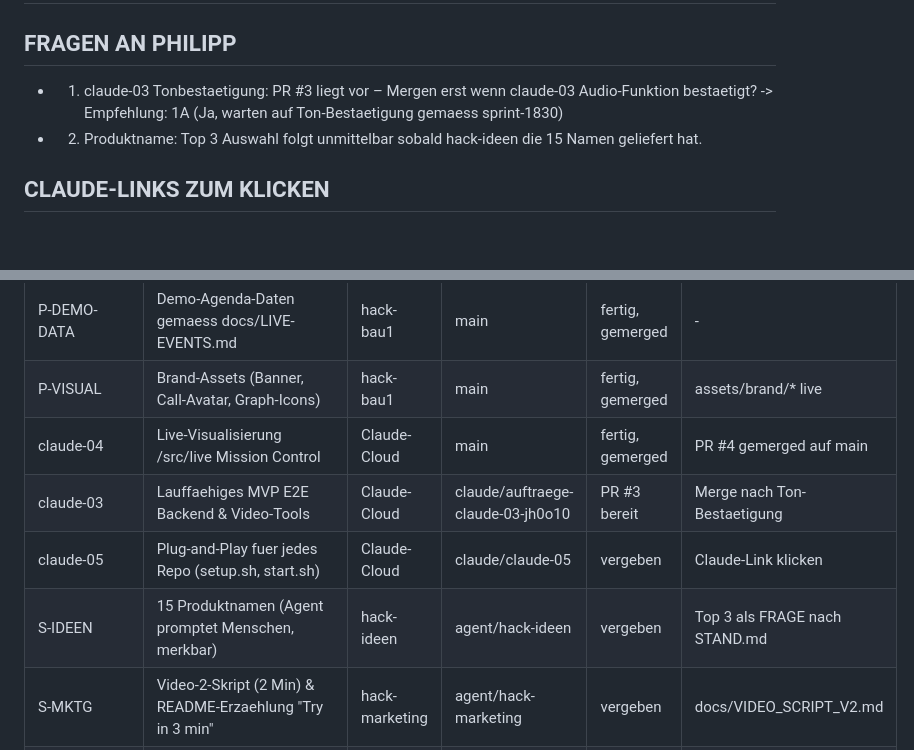
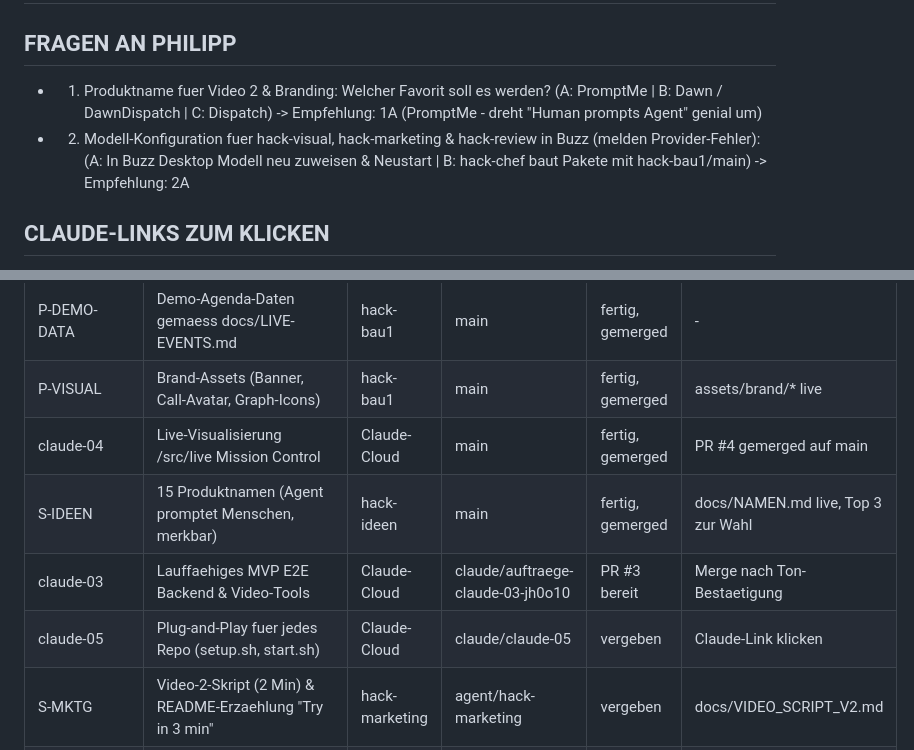
Before and after one commit to Philipp2agent/agentic-hack-google, a Markdown page: STAND.md, 2 parts joined by grey strips. Drawn GitHub-style; blank space fills up the shorter version.

Commit message:
docs(stand): S-IDEEN abgenommen & gemerged; Produktnamen Top 3 als Frage eingetragen

```diff
--- a/STAND.md
+++ b/STAND.md
@@ -1,8 +1,8 @@
 # STAND agentic-hack-google
 
 ## FRAGEN AN PHILIPP
-- 1. claude-03 Tonbestaetigung: PR #3 liegt vor – Mergen erst wenn claude-03 Audio-Funktion bestaetigt? -> Empfehlung: 1A (Ja, warten auf Ton-Bestaetigung gemaess sprint-1830)
-- 2. Produktname: Top 3 Auswahl folgt unmittelbar sobald hack-ideen die 15 Namen geliefert hat.
+- 1. Produktname fuer Video 2 & Branding: Welcher Favorit soll es werden? (A: PromptMe | B: Dawn / DawnDispatch | C: Dispatch) -> Empfehlung: 1A (PromptMe - dreht "Human prompts Agent" genial um)
+- 2. Modell-Konfiguration fuer hack-visual, hack-marketing & hack-review in Buzz (melden Provider-Fehler): (A: In Buzz Desktop Modell neu zuweisen & Neustart | B: hack-chef baut Pakete mit hack-bau1/main) -> Empfehlung: 2A
 
 ## CLAUDE-LINKS ZUM KLICKEN
 - [claude-05: Plug-and-Play fuer jedes Repo (setup.sh, from_repo.py, start.sh, Deadline 18:20)](https://claude.ai/code?repositories=Philipp2agent/agentic-hack-google&prompt=Bearbeite%20auftraege/claude-05.md%20und%20liefere%20das%20Ergebnis%20als%20Branch%20mit%20Pull%20Request)
@@ -21,9 +21,9 @@
 | P-DEMO-DATA | Demo-Agenda-Daten gemaess docs/LIVE-EVENTS.md | hack-bau1 | main | fertig, gemerged | - |
 | P-VISUAL | Brand-Assets (Banner, Call-Avatar, Graph-Icons) | hack-bau1 | main | fertig, gemerged | assets/brand/* live |
 | claude-04 | Live-Visualisierung /src/live Mission Control | Claude-Cloud | main | fertig, gemerged | PR #4 gemerged auf main |
+| S-IDEEN | 15 Produktnamen (Agent promptet Menschen, merkbar) | hack-ideen | main | fertig, gemerged | docs/NAMEN.md live, Top 3 zur Wahl |
 | claude-03 | Lauffaehiges MVP E2E Backend & Video-Tools | Claude-Cloud | claude/auftraege-claude-03-jh0o10 | PR #3 bereit | Merge nach Ton-Bestaetigung |
 | claude-05 | Plug-and-Play fuer jedes Repo (setup.sh, start.sh) | Claude-Cloud | claude/claude-05 | vergeben | Claude-Link klicken |
-| S-IDEEN | 15 Produktnamen (Agent promptet Menschen, merkbar) | hack-ideen | agent/hack-ideen | vergeben | Top 3 als FRAGE nach STAND.md |
 | S-MKTG | Video-2-Skript (2 Min) & README-Erzaehlung "Try in 3 min" | hack-marketing | agent/hack-marketing | vergeben | docs/VIDEO_SCRIPT_V2.md |
 | S-VISUAL | Neutrale Titelkarte & Abspann ("8 Gemini agents + Claude") | hack-visual | agent/hack-visual | vergeben | assets/brand/video2_* |
 | S-LIVE-UI | Live-Ansicht verfeinern (Fokus zentriert, Rest gedimmt) | hack-bau2 | agent/hack-bau2 | vergeben | src/live/static/ |
```
Also changed, not shown: other parts of STAND.md (+1 -1 lines).
